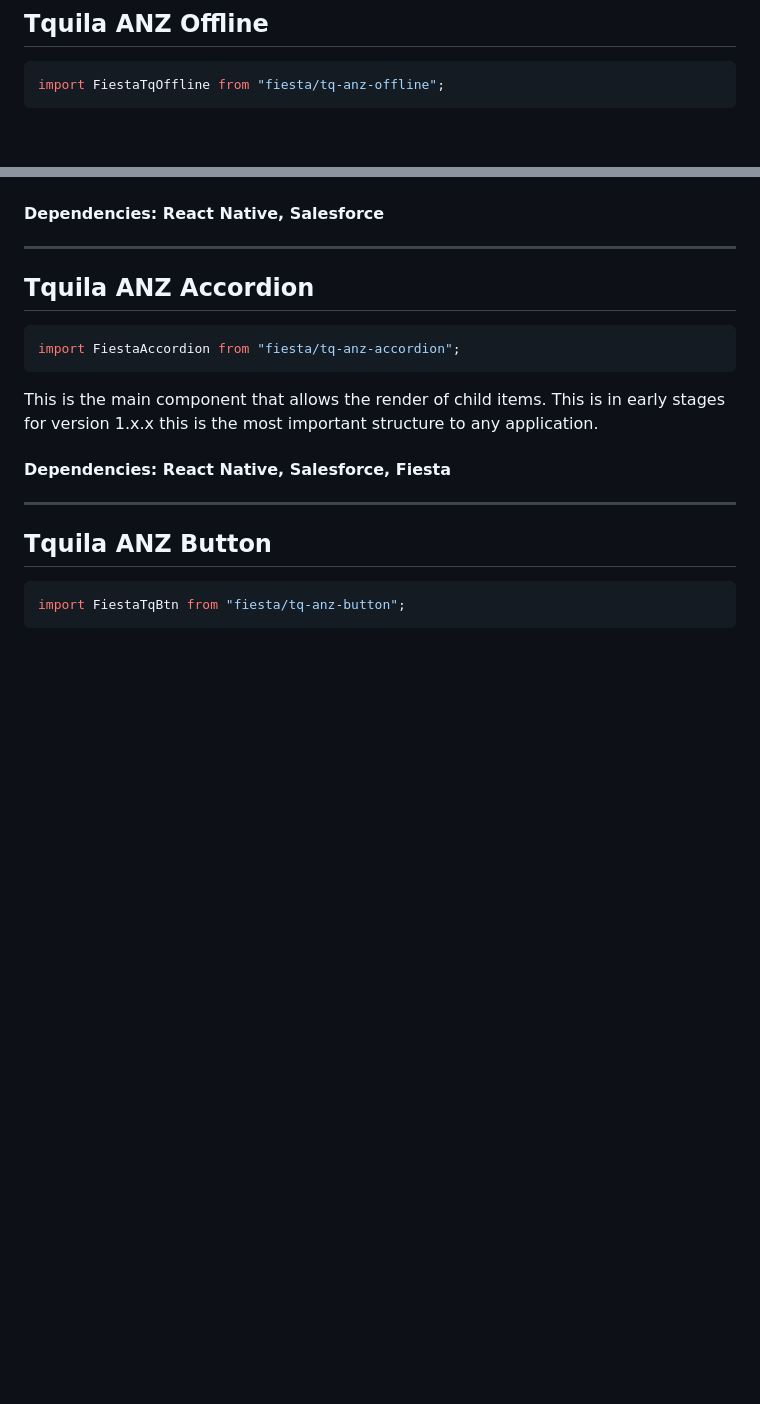
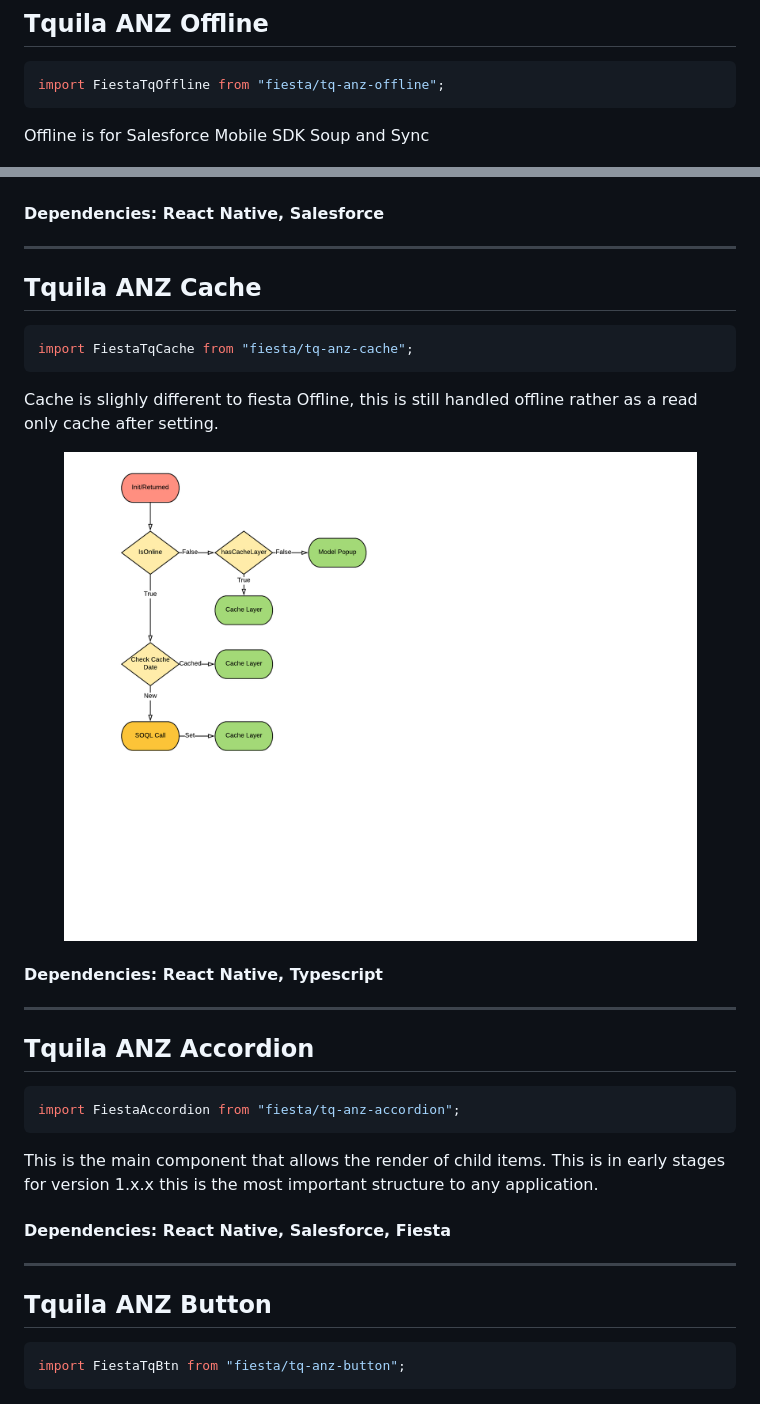
Before and after one commit to Tquila-ANZ/fiesta, a Markdown page: README.md, 2 parts joined by grey strips. Rendered like a GitHub page; pictures changed too: assets/CacheLayer.png (added); blank space fills up the shorter version.

Commit message:
Information around cache

````diff
--- a/README.md
+++ b/README.md
@@ -68,12 +68,30 @@ https://github.com/react-community/react-native-maps/blob/master/docs/installati
 import FiestaTqOffline from "fiesta/tq-anz-offline";
 ```
 
+Offline is for Salesforce Mobile SDK Soup and Sync
+
 <p align="center">
   <img width="633" height="345" src="https://raw.githubusercontent.com/Tquila-ANZ/fiesta/master/assets/Offline_SmartStore_Figure1.jpg">
   <img width="633" height="345" src="https://raw.githubusercontent.com/Tquila-ANZ/fiesta/master/assets/Offline_SmartStore_Figure2.jpg">
 </p>
 
 #### Dependencies: React Native, Salesforce
+
+---
+
+## Tquila ANZ Cache
+
+```javascript
+import FiestaTqCache from "fiesta/tq-anz-cache";
+```
+
+Cache is slighly different to fiesta Offline, this is still handled offline rather as a read only cache after setting.
+
+<p align="center">
+  <img width="633" height="345" src="https://raw.githubusercontent.com/Tquila-ANZ/fiesta/master/assets/CacheLayer.png">
+ </p>
+
+#### Dependencies: React Native, Typescript
 
 ---
 
````
